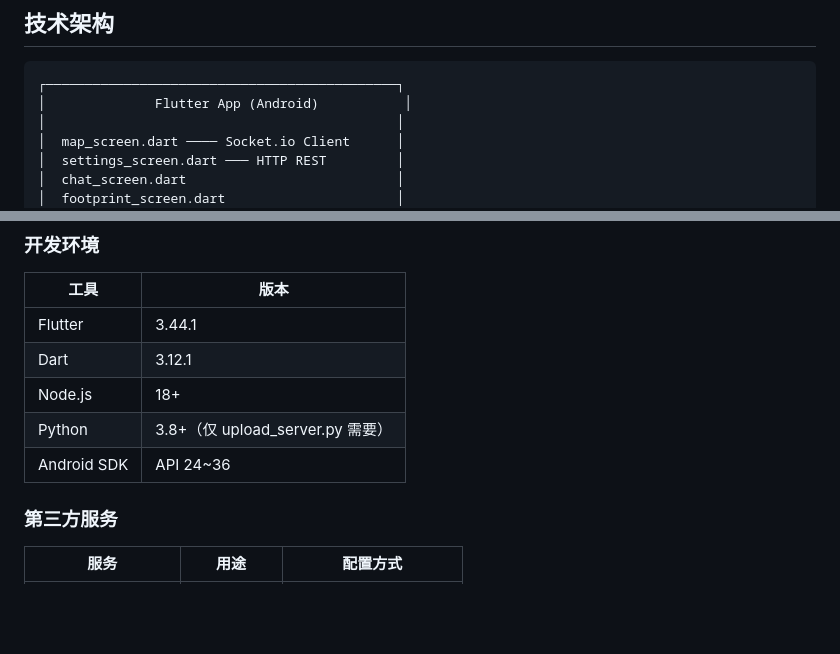
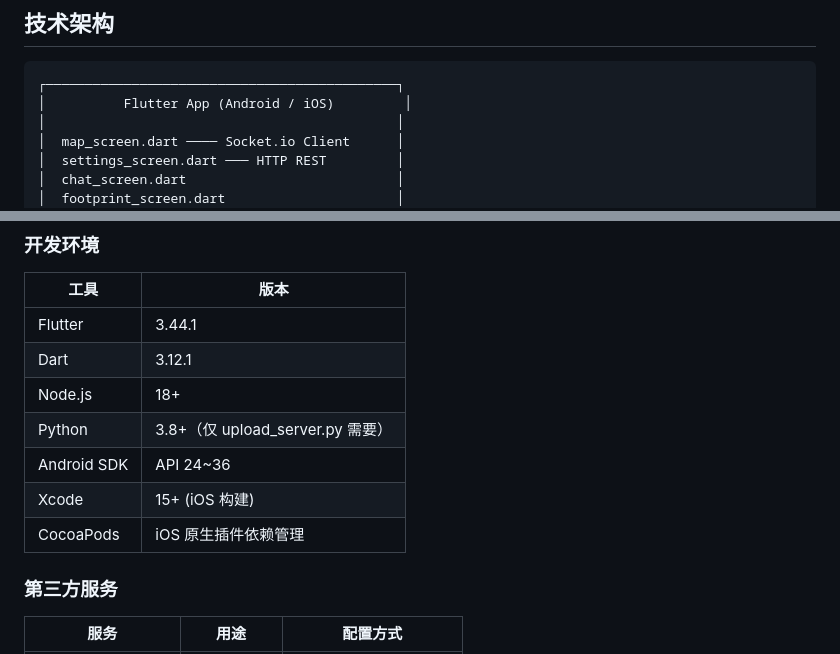
Before and after one commit to sleep1234/FamilyMap, a Markdown page: README.md, 2 parts joined by grey strips. Drawn GitHub-style; blank space fills up the shorter version.

````diff
--- a/README.md
+++ b/README.md
@@ -89,7 +89,7 @@ AIGC:
 
 ```
 ┌─────────────────────────────────────────────┐
-│              Flutter App (Android)           │
+│          Flutter App (Android / iOS)         │
 │                                             │
 │  map_screen.dart ──── Socket.io Client      │
 │  settings_screen.dart ─── HTTP REST         │
@@ -177,6 +184,8 @@ FamilyMap/
 | Node.js | 18+ |
 | Python | 3.8+（仅 upload_server.py 需要） |
 | Android SDK | API 24~36 |
+| Xcode | 15+ (iOS 构建) |
+| CocoaPods | iOS 原生插件依赖管理 |
 
 ### 第三方服务
 
````
Also changed, not shown: other parts of README.md (+28 -6 lines), DOCUMENTATION.md (+3 -1 lines), HANDOFF.md (+27 -6 lines).
